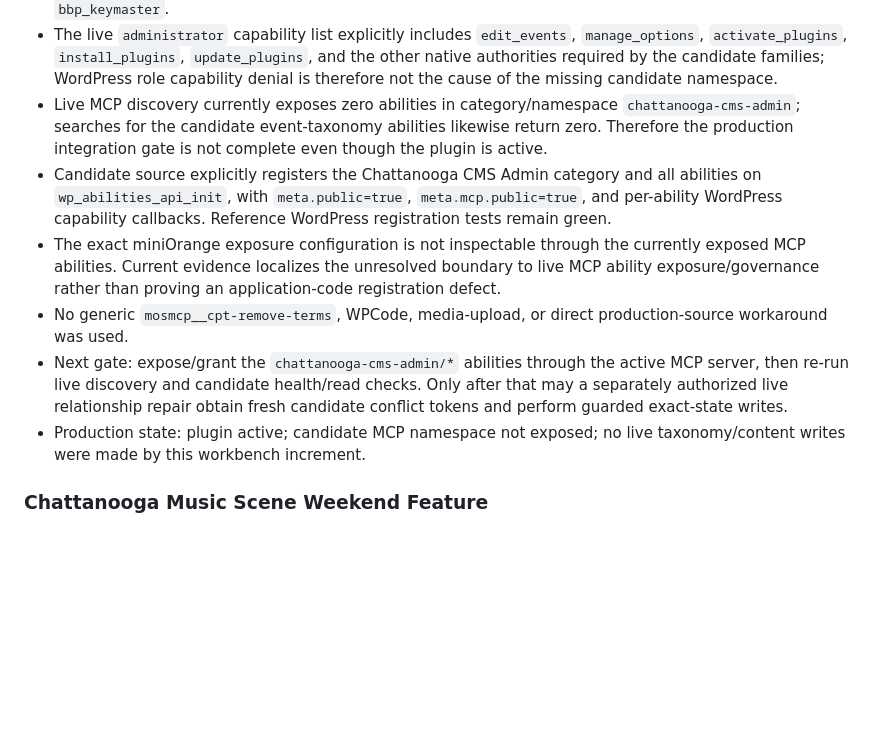
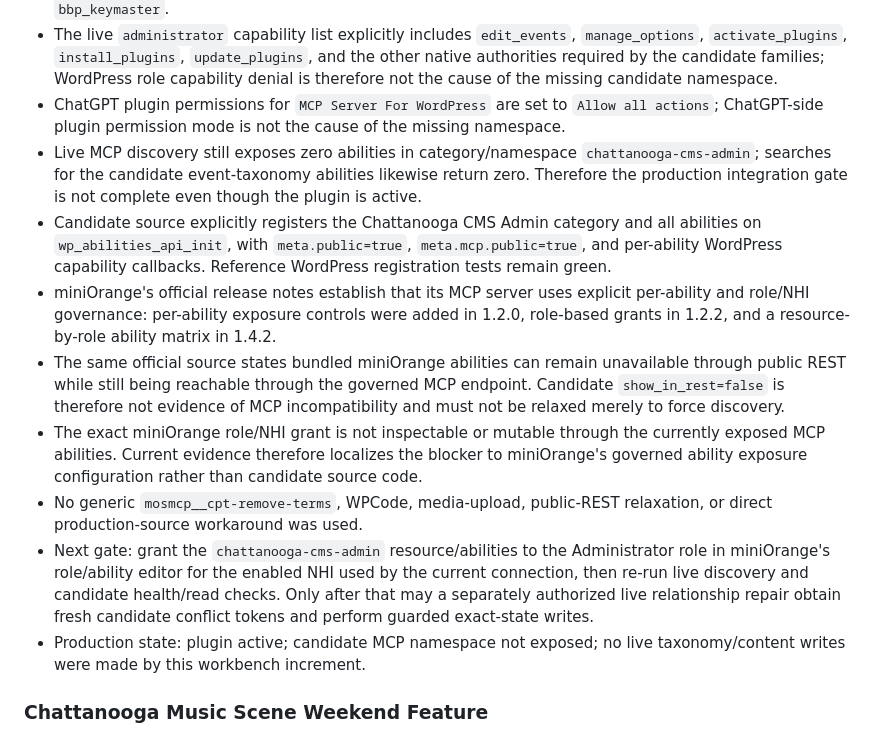
Before and after one commit to stanfieldjd/chattanooga-music-scene, a Markdown page: workbench/STATUS.md, the part around the change. Drawn GitHub-style; blank space fills up the shorter version.

Commit message:
Record miniOrange governance evidence

```diff
--- a/workbench/STATUS.md
+++ b/workbench/STATUS.md
@@ -36,11 +36,14 @@ Last verified: 2026-09-08
 - Live installation is execution-verified: WordPress production reports `Chattanooga CMS Admin` version `0.1.0` active on WordPress 7.1 / PHP 8.2.30.
 - The current MCP connection is execution-verified as WordPress user ID 2 with roles `administrator` and `bbp_keymaster`.
 - The live `administrator` capability list explicitly includes `edit_events`, `manage_options`, `activate_plugins`, `install_plugins`, `update_plugins`, and the other native authorities required by the candidate families; WordPress role capability denial is therefore not the cause of the missing candidate namespace.
-- Live MCP discovery currently exposes zero abilities in category/namespace `chattanooga-cms-admin`; searches for the candidate event-taxonomy abilities likewise return zero. Therefore the production integration gate is not complete even though the plugin is active.
+- ChatGPT plugin permissions for `MCP Server For WordPress` are set to `Allow all actions`; ChatGPT-side plugin permission mode is not the cause of the missing namespace.
+- Live MCP discovery still exposes zero abilities in category/namespace `chattanooga-cms-admin`; searches for the candidate event-taxonomy abilities likewise return zero. Therefore the production integration gate is not complete even though the plugin is active.
 - Candidate source explicitly registers the Chattanooga CMS Admin category and all abilities on `wp_abilities_api_init`, with `meta.public=true`, `meta.mcp.public=true`, and per-ability WordPress capability callbacks. Reference WordPress registration tests remain green.
-- The exact miniOrange exposure configuration is not inspectable through the currently exposed MCP abilities. Current evidence localizes the unresolved boundary to live MCP ability exposure/governance rather than proving an application-code registration defect.
-- No generic `mosmcp__cpt-remove-terms`, WPCode, media-upload, or direct production-source workaround was used.
-- Next gate: expose/grant the `chattanooga-cms-admin/*` abilities through the active MCP server, then re-run live discovery and candidate health/read checks. Only after that may a separately authorized live relationship repair obtain fresh candidate conflict tokens and perform guarded exact-state writes.
+- miniOrange's official release notes establish that its MCP server uses explicit per-ability and role/NHI governance: per-ability exposure controls were added in 1.2.0, role-based grants in 1.2.2, and a resource-by-role ability matrix in 1.4.2.
+- The same official source states bundled miniOrange abilities can remain unavailable through public REST while still being reachable through the governed MCP endpoint. Candidate `show_in_rest=false` is therefore not evidence of MCP incompatibility and must not be relaxed merely to force discovery.
+- The exact miniOrange role/NHI grant is not inspectable or mutable through the currently exposed MCP abilities. Current evidence therefore localizes the blocker to miniOrange's governed ability exposure configuration rather than candidate source code.
+- No generic `mosmcp__cpt-remove-terms`, WPCode, media-upload, public-REST relaxation, or direct production-source workaround was used.
+- Next gate: grant the `chattanooga-cms-admin` resource/abilities to the Administrator role in miniOrange's role/ability editor for the enabled NHI used by the current connection, then re-run live discovery and candidate health/read checks. Only after that may a separately authorized live relationship repair obtain fresh candidate conflict tokens and perform guarded exact-state writes.
 - Production state: plugin active; candidate MCP namespace not exposed; no live taxonomy/content writes were made by this workbench increment.
 
 ### Chattanooga Music Scene Weekend Feature
```
